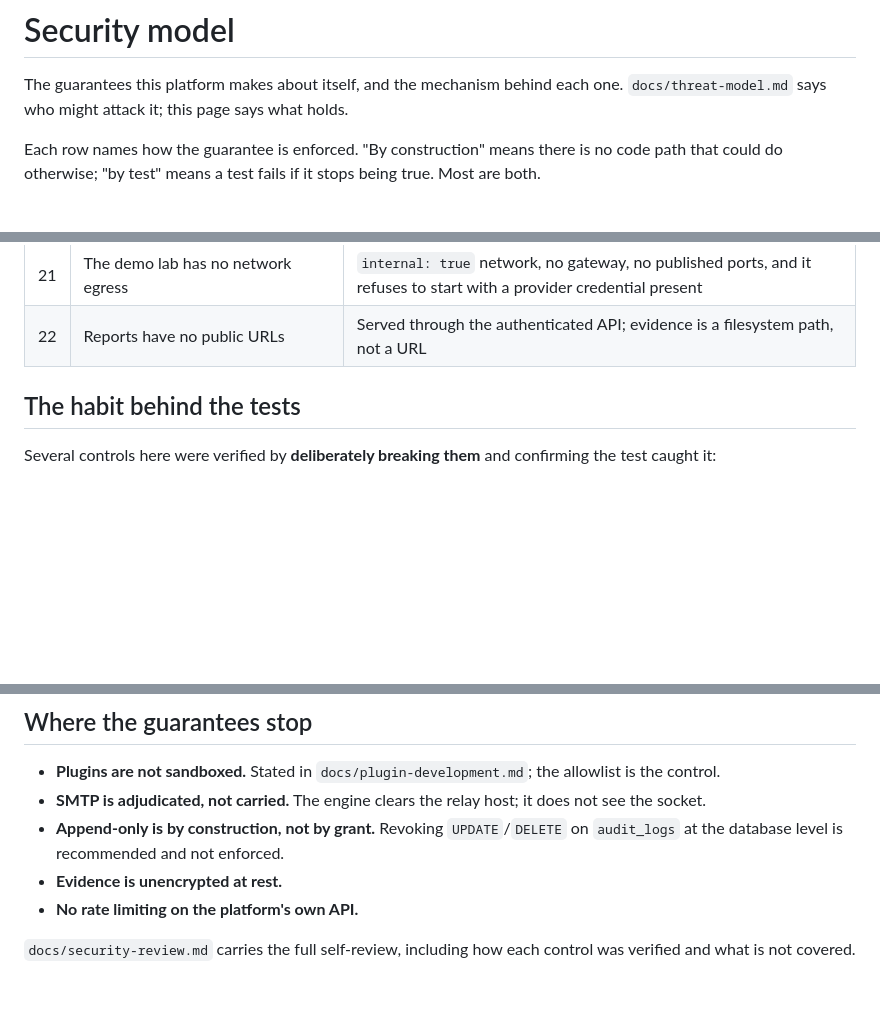
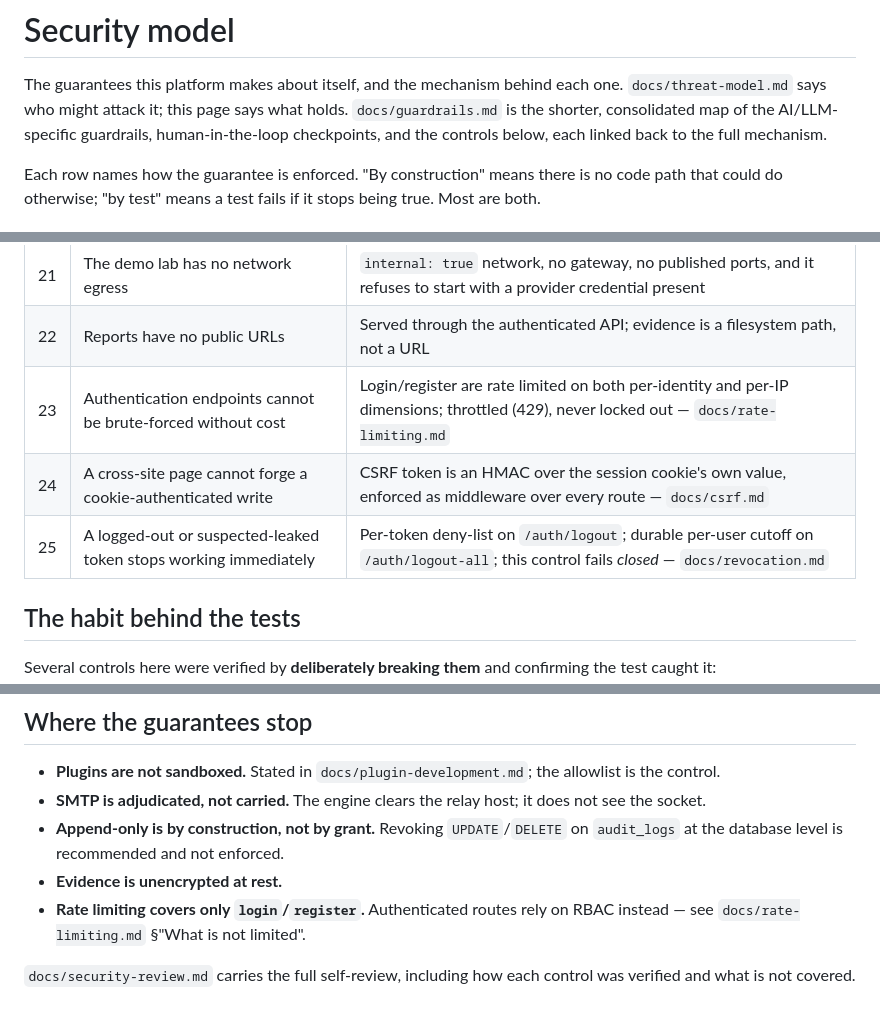
Before and after one commit to joeabur/Generative-AI-Risk-Identification-Security-Testing-Platform, a Markdown page: docs/security-model.md, 3 parts joined by grey strips. Drawn GitHub-style; blank space fills up the shorter version.

```diff
--- a/docs/security-model.md
+++ b/docs/security-model.md
@@ -2,6 +2,9 @@
 
 The guarantees this platform makes about itself, and the mechanism behind each
 one. `docs/threat-model.md` says who might attack it; this page says what holds.
+`docs/guardrails.md` is the shorter, consolidated map of the AI/LLM-specific
+guardrails, human-in-the-loop checkpoints, and the controls below, each linked
+back to the full mechanism.
 
 Each row names how the guarantee is enforced. "By construction" means there is
 no code path that could do otherwise; "by test" means a test fails if it stops
@@ -33,6 +36,9 @@ being true. Most are both.
 | 20 | The pull-request layer cannot write to a repository | No such method; a static check greps for the write verbs and endpoints; the egress context permits only `GET`/`POST` |
 | 21 | The demo lab has no network egress | `internal: true` network, no gateway, no published ports, and it refuses to start with a provider credential present |
 | 22 | Reports have no public URLs | Served through the authenticated API; evidence is a filesystem path, not a URL |
+| 23 | Authentication endpoints cannot be brute-forced without cost | Login/register are rate limited on both per-identity and per-IP dimensions; throttled (429), never locked out — `docs/rate-limiting.md` |
+| 24 | A cross-site page cannot forge a cookie-authenticated write | CSRF token is an HMAC over the session cookie's own value, enforced as middleware over every route — `docs/csrf.md` |
+| 25 | A logged-out or suspected-leaked token stops working immediately | Per-token deny-list on `/auth/logout`; durable per-user cutoff on `/auth/logout-all`; this control fails *closed* — `docs/revocation.md` |
 
 ## The habit behind the tests
 
@@ -61,7 +67,8 @@ checked.
 - **Append-only is by construction, not by grant.** Revoking `UPDATE`/`DELETE`
   on `audit_logs` at the database level is recommended and not enforced.
 - **Evidence is unencrypted at rest.**
-- **No rate limiting on the platform's own API.**
+- **Rate limiting covers only `login`/`register`.** Authenticated routes rely
+  on RBAC instead — see `docs/rate-limiting.md` §"What is not limited".
 
 `docs/security-review.md` carries the full self-review, including how each
 control was verified and what is not covered.
```
Also changed, not shown: README.md (+16 -3 lines), docs/guardrails.md (added, +215 -0 lines).
